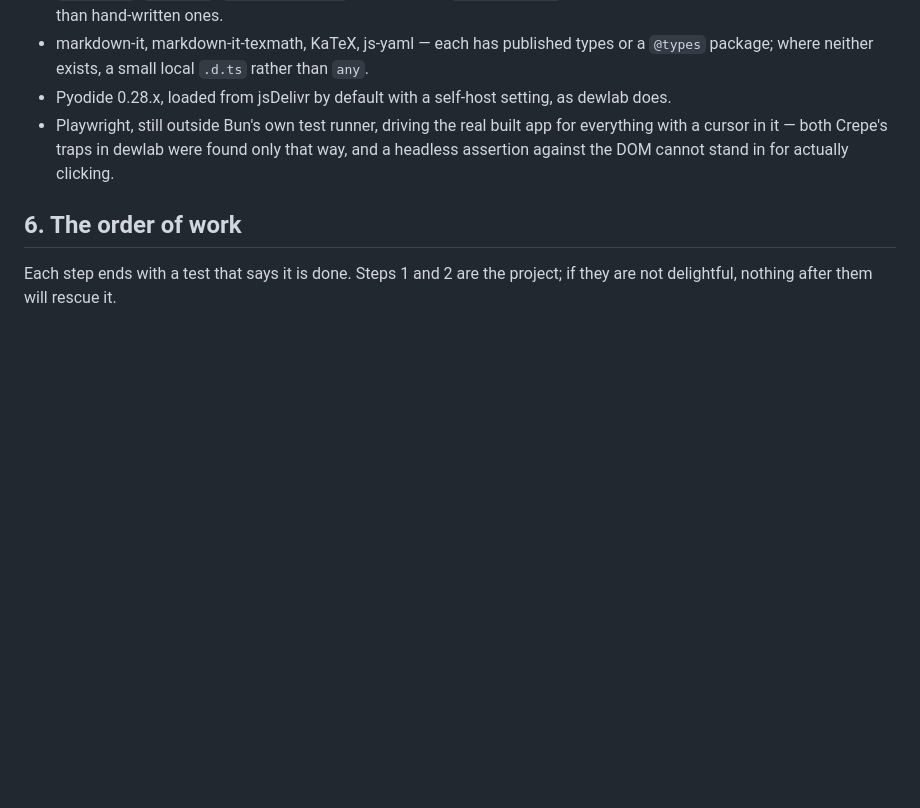
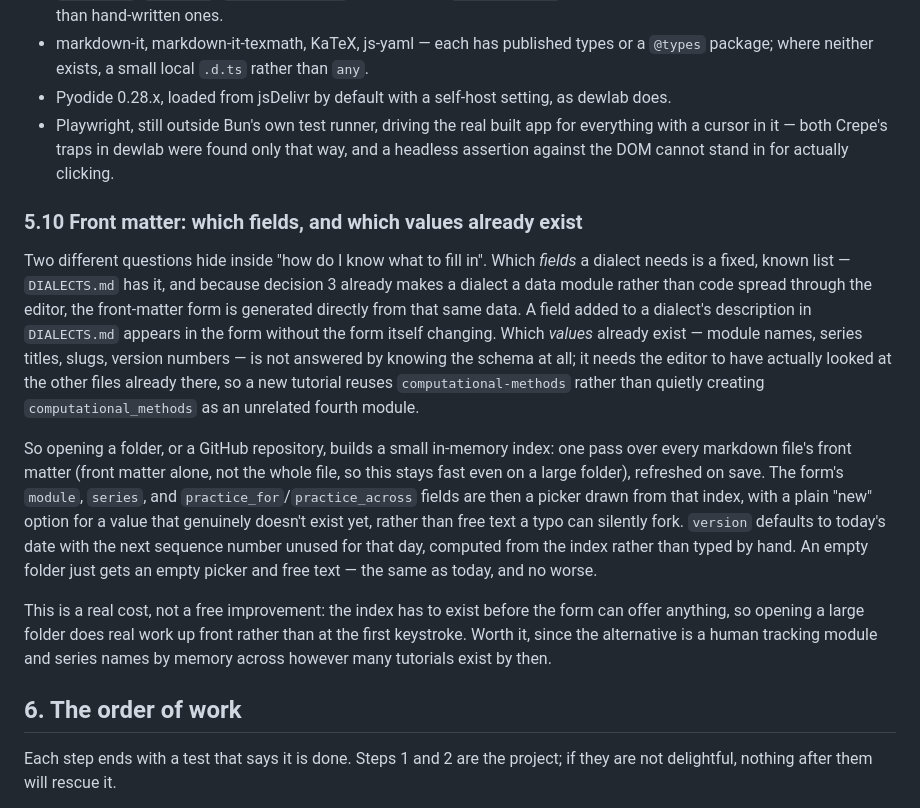
Before and after one commit to deweydex/dewnote, a Markdown page: planning/PLAN.md, the part around the change. Drawn GitHub-style; blank space fills up the shorter version.

Commit message:
Design the front-matter index: known fields from the dialect, known values from the folder
Answers a real gap: DIALECTS.md already fixes which fields a dialect
needs, but nothing said how an author finds out which module, series or
slug names already exist before typing a new one that almost matches an
old one. planning/PLAN.md 5.10 and DECISIONS.md 11 record the fix opening
a folder or repository builds a front-matter-only index over every
markdown file, refreshed on save, and the form's module/series/practice_*
fields become a picker over that index with a plain "new" option, while
version defaults to today's date plus the next unused sequence number.

Co-Authored-By: Claude Sonnet 5 <noreply@anthropic.com>
Claude-Session: https://claude.ai/code/session_01KaqW3MhbxbjsFiVjCydKqU

```diff
--- a/planning/PLAN.md
+++ b/planning/PLAN.md
@@ -414,6 +414,37 @@ does not have.
   were found only that way, and a headless assertion against the DOM
   cannot stand in for actually clicking.
 
+### 5.10 Front matter: which fields, and which values already exist
+
+Two different questions hide inside "how do I know what to fill in".
+Which *fields* a dialect needs is a fixed, known list — `DIALECTS.md` has
+it, and because decision 3 already makes a dialect a data module rather
+than code spread through the editor, the front-matter form is
+generated directly from that same data. A field added to a dialect's
+description in `DIALECTS.md` appears in the form without the form itself
+changing. Which *values* already exist — module names, series titles,
+slugs, version numbers — is not answered by knowing the schema at all; it
+needs the editor to have actually looked at the other files already
+there, so a new tutorial reuses `computational-methods` rather than
+quietly creating `computational_methods` as an unrelated fourth module.
+
+So opening a folder, or a GitHub repository, builds a small in-memory
+index: one pass over every markdown file's front matter (front matter
+alone, not the whole file, so this stays fast even on a large folder),
+refreshed on save. The form's `module`, `series`, and
+`practice_for`/`practice_across` fields are then a picker drawn from that
+index, with a plain "new" option for a value that genuinely doesn't exist
+yet, rather than free text a typo can silently fork. `version` defaults to
+today's date with the next sequence number unused for that day, computed
+from the index rather than typed by hand. An empty folder just gets an
+empty picker and free text — the same as today, and no worse.
+
+This is a real cost, not a free improvement: the index has to exist
+before the form can offer anything, so opening a large folder does real
+work up front rather than at the first keystroke. Worth it, since the
+alternative is a human tracking module and series names by memory across
+however many tutorials exist by then.
+
 ## 6. The order of work
 
 Each step ends with a test that says it is done. Steps 1 and 2 are the
```
Also changed, not shown: DECISIONS.md (+13 -0 lines).
